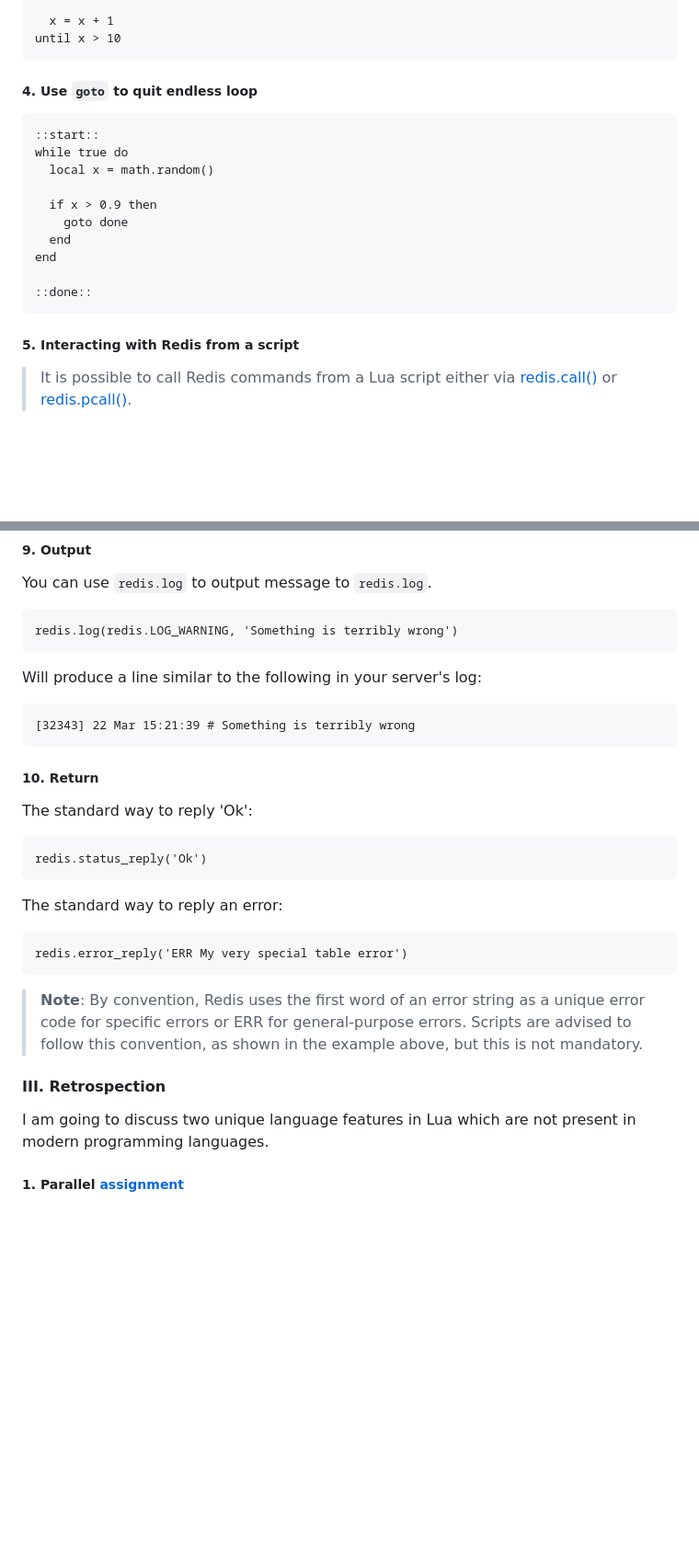
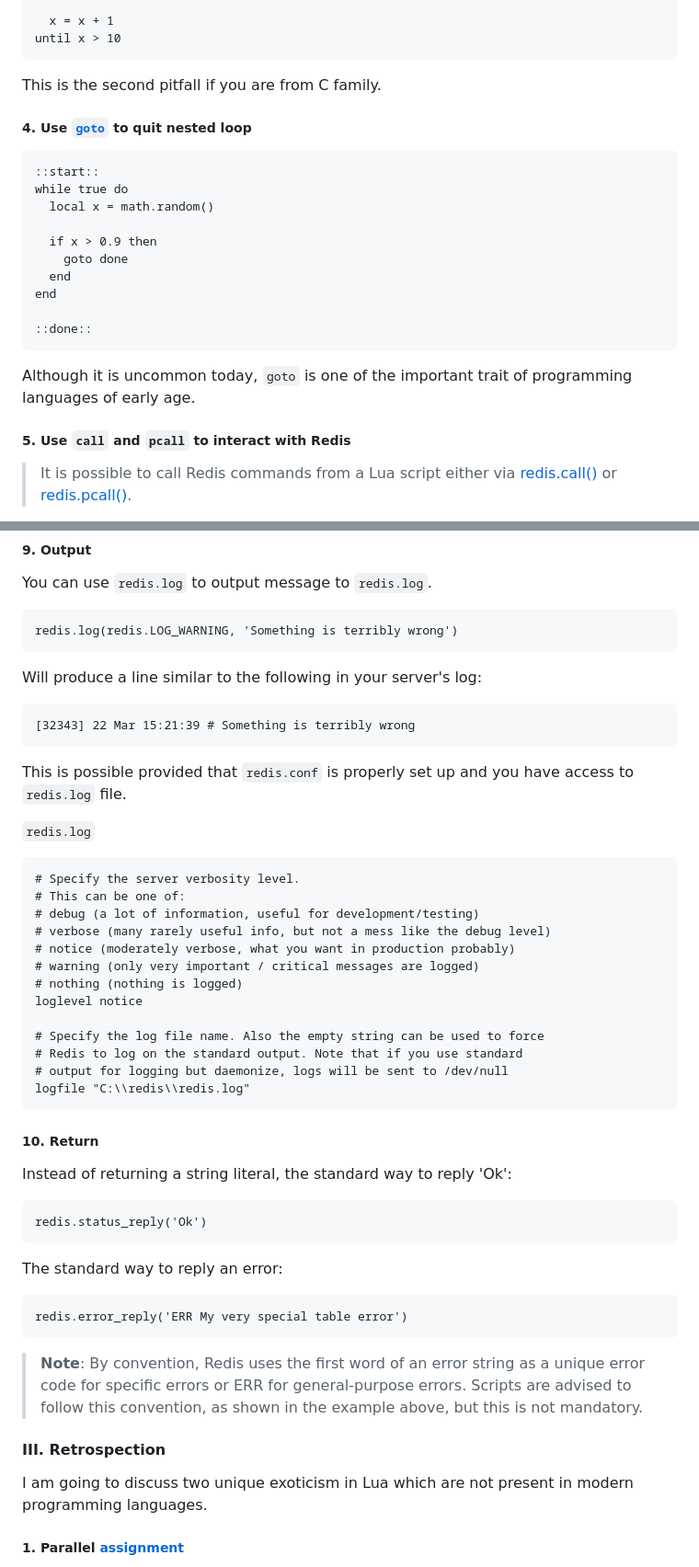
Before and after one commit to Albert0i/online-lua-interpreter, a Markdown page: luaPrimer.md, 2 parts joined by grey strips. Shown at 92% size. Drawn GitHub-style; blank space fills up the shorter version.

````diff
--- a/luaPrimer.md
+++ b/luaPrimer.md
@@ -96,7 +96,9 @@ repeat
 until x > 10
 ```
 
-##### 4. Use `goto` to quit endless loop
+This is the second pitfall if you are from C family.
+
+##### 4. Use [`goto`](http://lua-users.org/wiki/GotoStatement) to quit nested loop
 ```
 ::start::
 while true do
@@ -110,7 +112,9 @@ end
 ::done::
 ```
 
-##### 5. Interacting with Redis from a script
+Although it is uncommon today, `goto` is one of the important trait of programming languages of early age.
+
+##### 5. Use `call` and `pcall` to interact with Redis
 > It is possible to call Redis commands from a Lua script either via [redis.call()](https://redis.io/docs/latest/develop/programmability/lua-api/#redis.call) or [redis.pcall()](https://redis.io/docs/latest/develop/programmability/lua-api/#redis.pcall).
 
 > The two are nearly identical. Both execute a Redis command along with its provided arguments, if these represent a well-formed command. However, the difference between the two functions lies in the manner in which runtime errors (such as syntax errors, for example) are handled. Errors raised from calling redis.call() function are returned directly to the client that had executed it. Conversely, errors encountered when calling the redis.pcall() function are returned to the script's execution context instead for possible handling.
@@ -293,8 +312,27 @@ Will produce a line similar to the following in your server's log:
 [32343] 22 Mar 15:21:39 # Something is terribly wrong
 ```
 
+This is possible provided that `redis.conf` is properly set up and you have access to `redis.log` file.
+
+`redis.log`
+```
+# Specify the server verbosity level.
+# This can be one of:
+# debug (a lot of information, useful for development/testing)
+# verbose (many rarely useful info, but not a mess like the debug level)
+# notice (moderately verbose, what you want in production probably)
+# warning (only very important / critical messages are logged)
+# nothing (nothing is logged)
+loglevel notice
+
+# Specify the log file name. Also the empty string can be used to force
+# Redis to log on the standard output. Note that if you use standard
+# output for logging but daemonize, logs will be sent to /dev/null
+logfile "C:\\redis\\redis.log"
+```
+
 ##### 10. Return
-The standard way to reply 'Ok':
+Instead of returning a string literal, the standard way to reply 'Ok':
 ```
 redis.status_reply('Ok')
 ```
@@ -308,7 +346,7 @@ redis.error_reply('ERR My very special table error')
 
 
 #### III. Retrospection
-I am going to discuss two unique language features in Lua which are not present in modern programming languages.
+I am going to discuss two unique exoticism in Lua which are not present in modern programming languages.
 
 ##### 1. Parallel [assignment](https://www.lua.org/manual/5.1/manual.html#2.5:~:text=2.4.3%20%E2%80%93-,Assignment,-Lua%20allows%20multiple)
 > Lua allows multiple assignments. Therefore, the syntax for assignment defines a list of variables on the left side and a list of expressions on the right side. The elements in both lists are separated by commas:
````
Also changed, not shown: other parts of luaPrimer.md (+29 -14 lines).
